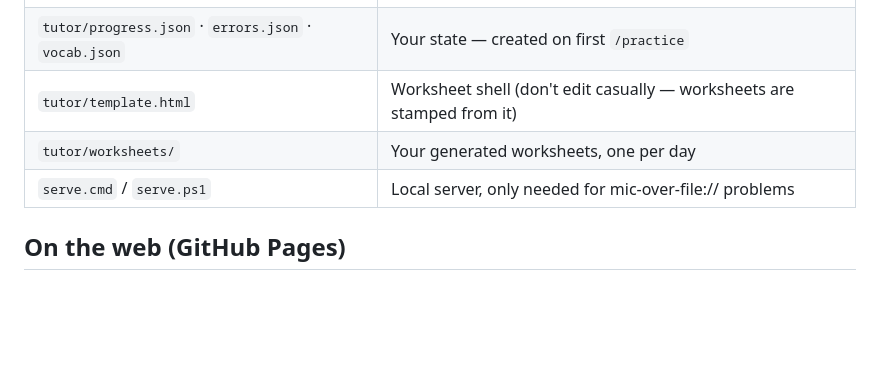
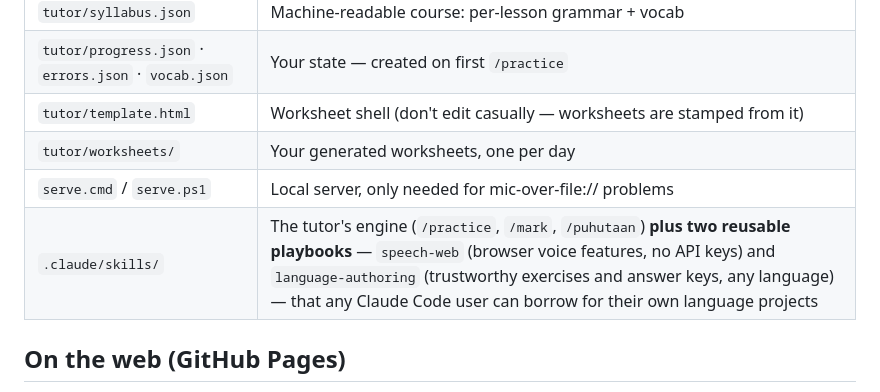
Before and after one commit to chocolatetriflesgit/Finnish-learning, a Markdown page: README.md, the part around the change. GitHub-like rendering; blank space fills up the shorter version.

Commit message:
feat(skills): publish speech-web and language-authoring playbooks
Two language-agnostic skills distilled from building this tutor: speech-web (browser speech recognition + TTS for learners - no API keys, error handling, voice install paths, exercise patterns) and language-authoring (answer-key verification protocol, generous accept-lists, level-constrained passage engineering, error taxonomies, tutor-style marking). Anyone cloning the repo gets them automatically in Claude Code.

Co-Authored-By: Claude Fable 5 <noreply@anthropic.com>

```diff
--- a/README.md
+++ b/README.md
@@ -37,6 +37,7 @@ The 🎤 buttons use your browser's built-in speech recognition (Finnish). **Chr
 | `tutor/template.html` | Worksheet shell (don't edit casually — worksheets are stamped from it) |
 | `tutor/worksheets/` | Your generated worksheets, one per day |
 | `serve.cmd` / `serve.ps1` | Local server, only needed for mic-over-file:// problems |
+| `.claude/skills/` | The tutor's engine (`/practice`, `/mark`, `/puhutaan`) **plus two reusable playbooks** — `speech-web` (browser voice features, no API keys) and `language-authoring` (trustworthy exercises and answer keys, any language) — that any Claude Code user can borrow for their own language projects |
 
 ## On the web (GitHub Pages)
 
```
Also changed, not shown: 2 other files.
